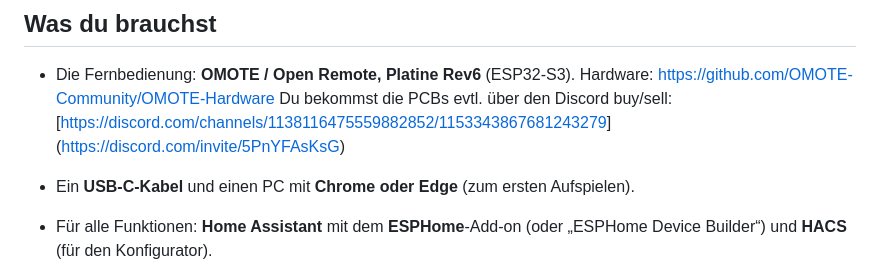
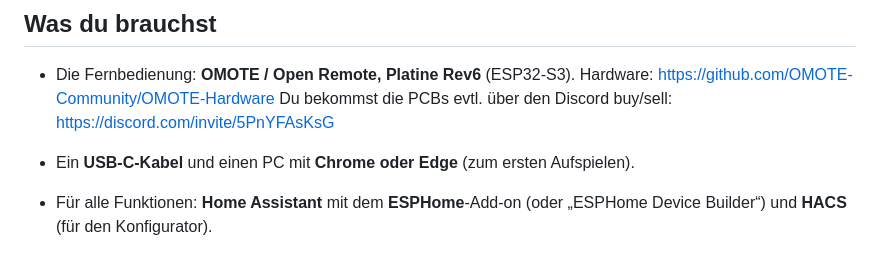
Before and after one commit to Aggro600/ESPHomeRemote, a Markdown page: README.md, the part around the change. GitHub-like rendering.

```diff
--- a/README.md
+++ b/README.md
@@ -29,7 +29,7 @@ ohne zu programmieren.
 
 - Die Fernbedienung: **OMOTE / Open Remote, Platine Rev6** (ESP32-S3).
   Hardware: https://github.com/OMOTE-Community/OMOTE-Hardware
-  Du bekommst die PCBs evtl. über den Discord buy/sell: [[https://discord.com/channels/1138116475559882852/1153343867681243279](https://discord.com/channels/1138116475559882852/1153343867681243279)](https://discord.com/invite/5PnYFAsKsG)
+  Du bekommst die PCBs evtl. über den Discord buy/sell: https://discord.com/invite/5PnYFAsKsG
 
 - Ein **USB-C-Kabel** und einen PC mit **Chrome oder Edge** (zum ersten Aufspielen).
 - Für alle Funktionen: **Home Assistant** mit dem **ESPHome**-Add-on (oder „ESPHome Device Builder“)
```
